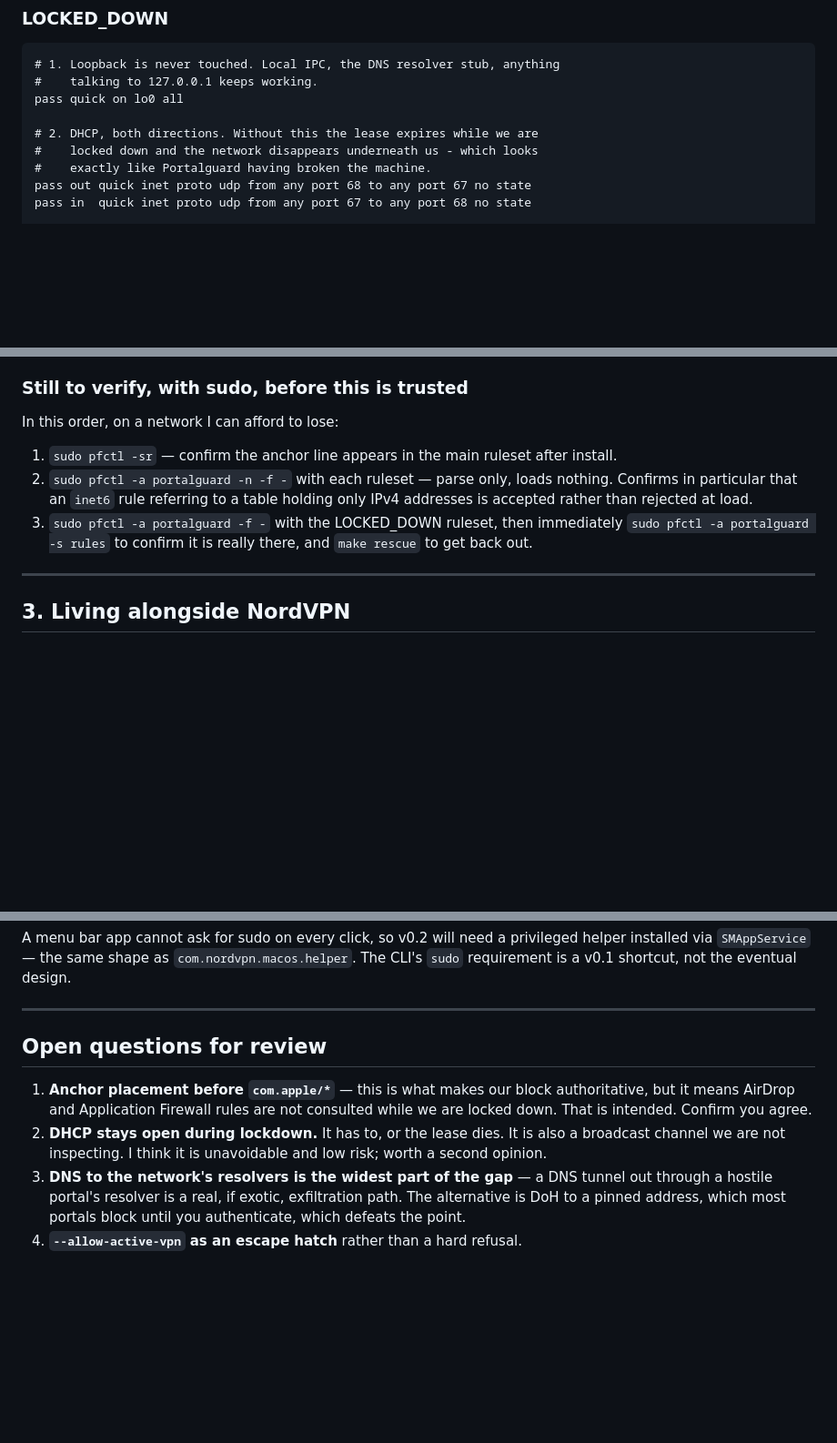
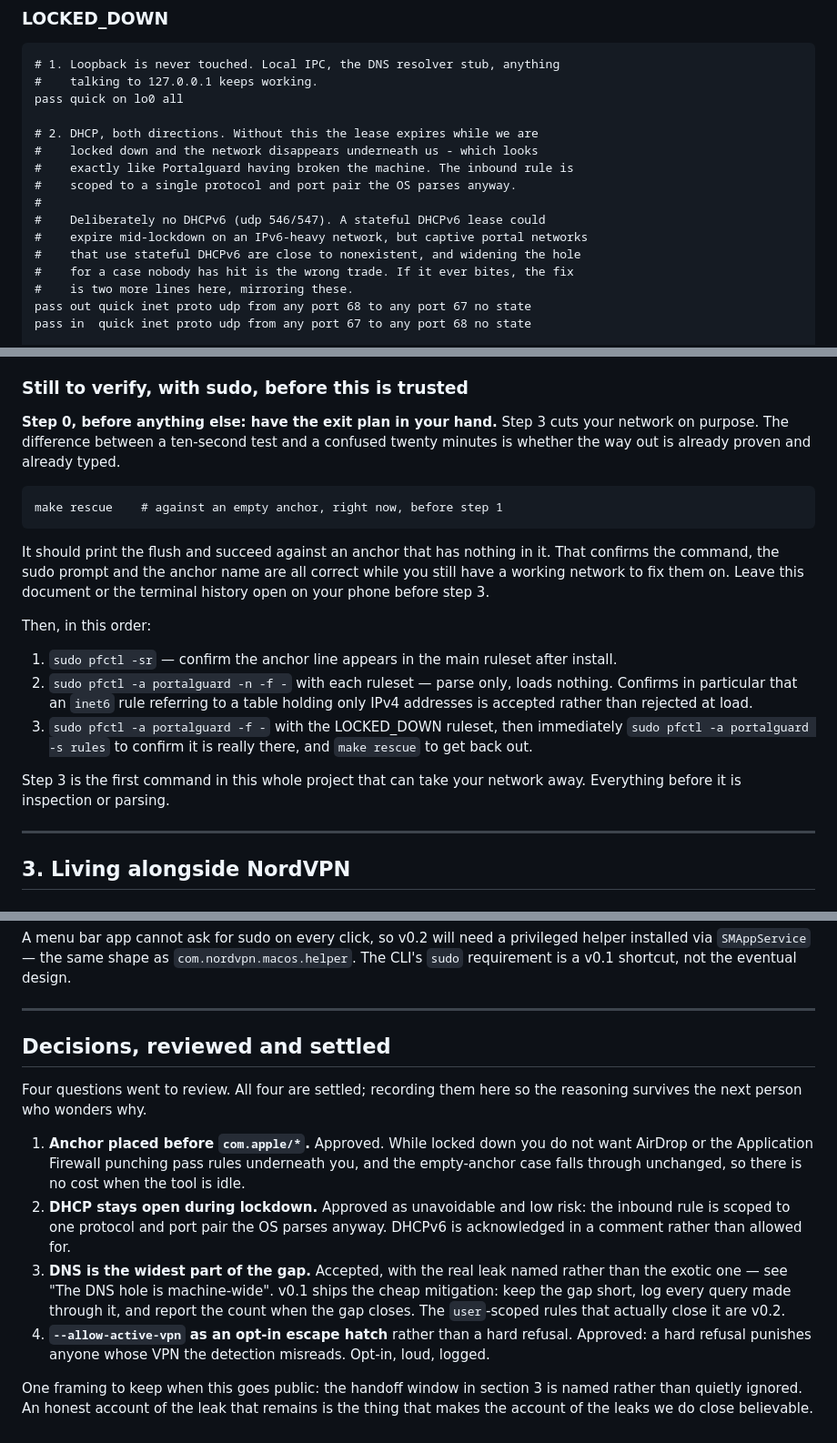
Before and after one commit to mredchristie/portalguard, a Markdown page: docs/pf-design.md, 3 parts joined by grey strips. Shown at 91% size. Drawn GitHub-style; blank space fills up the shorter version.

````diff
--- a/docs/pf-design.md
+++ b/docs/pf-design.md
@@ -179,7 +179,14 @@ pass quick on lo0 all
 
 # 2. DHCP, both directions. Without this the lease expires while we are
 #    locked down and the network disappears underneath us - which looks
-#    exactly like Portalguard having broken the machine.
+#    exactly like Portalguard having broken the machine. The inbound rule is
+#    scoped to a single protocol and port pair the OS parses anyway.
+#
+#    Deliberately no DHCPv6 (udp 546/547). A stateful DHCPv6 lease could
+#    expire mid-lockdown on an IPv6-heavy network, but captive portal networks
+#    that use stateful DHCPv6 are close to nonexistent, and widening the hole
+#    for a case nobody has hit is the wrong trade. If it ever bites, the fix
+#    is two more lines here, mirroring these.
 pass out quick inet proto udp from any port 68 to any port 67 no state
 pass in  quick inet proto udp from any port 67 to any port 68 no state
 
@@ -292,7 +358,21 @@ want to remember two flags.
 
 ### Still to verify, with sudo, before this is trusted
 
-In this order, on a network I can afford to lose:
+**Step 0, before anything else: have the exit plan in your hand.** Step 3 cuts
+your network on purpose. The difference between a ten-second test and a
+confused twenty minutes is whether the way out is already proven and already
+typed.
+
+```fish
+make rescue    # against an empty anchor, right now, before step 1
+```
+
+It should print the flush and succeed against an anchor that has nothing in
+it. That confirms the command, the sudo prompt and the anchor name are all
+correct while you still have a working network to fix them on. Leave this
+document or the terminal history open on your phone before step 3.
+
+Then, in this order:
 
 1. `sudo pfctl -sr` — confirm the anchor line appears in the main ruleset
    after install.
@@ -302,6 +382,9 @@ In this order, on a network I can afford to lose:
 3. `sudo pfctl -a portalguard -f -` with the LOCKED_DOWN ruleset, then
    immediately `sudo pfctl -a portalguard -s rules` to confirm it is really
    there, and `make rescue` to get back out.
+
+Step 3 is the first command in this whole project that can take your network
+away. Everything before it is inspection or parsing.
 
 ---
 
@@ -473,16 +556,27 @@ not the eventual design.
 
 ---
 
-## Open questions for review
+## Decisions, reviewed and settled
 
-1. **Anchor placement before `com.apple/*`** — this is what makes our block
-   authoritative, but it means AirDrop and Application Firewall rules are not
-   consulted while we are locked down. That is intended. Confirm you agree.
-2. **DHCP stays open during lockdown.** It has to, or the lease dies. It is
-   also a broadcast channel we are not inspecting. I think it is unavoidable
-   and low risk; worth a second opinion.
-3. **DNS to the network's resolvers is the widest part of the gap** — a DNS
-   tunnel out through a hostile portal's resolver is a real, if exotic,
-   exfiltration path. The alternative is DoH to a pinned address, which most
-   portals block until you authenticate, which defeats the point.
-4. **`--allow-active-vpn` as an escape hatch** rather than a hard refusal.
+Four questions went to review. All four are settled; recording them here so
+the reasoning survives the next person who wonders why.
+
+1. **Anchor placed before `com.apple/*`.** Approved. While locked down you do
+   not want AirDrop or the Application Firewall punching pass rules underneath
+   you, and the empty-anchor case falls through unchanged, so there is no cost
+   when the tool is idle.
+2. **DHCP stays open during lockdown.** Approved as unavoidable and low risk:
+   the inbound rule is scoped to one protocol and port pair the OS parses
+   anyway. DHCPv6 is acknowledged in a comment rather than allowed for.
+3. **DNS is the widest part of the gap.** Accepted, with the real leak named
+   rather than the exotic one — see "The DNS hole is machine-wide". v0.1 ships
+   the cheap mitigation: keep the gap short, log every query made through it,
+   and report the count when the gap closes. The `user`-scoped rules that
+   actually close it are v0.2.
+4. **`--allow-active-vpn` as an opt-in escape hatch** rather than a hard
+   refusal. Approved: a hard refusal punishes anyone whose VPN the detection
+   misreads. Opt-in, loud, logged.
+
+One framing to keep when this goes public: the handoff window in section 3 is
+named rather than quietly ignored. An honest account of the leak that remains
+is the thing that makes the account of the leaks we do close believable.
````
Also changed, not shown: other parts of docs/pf-design.md (+65 -6 lines).
